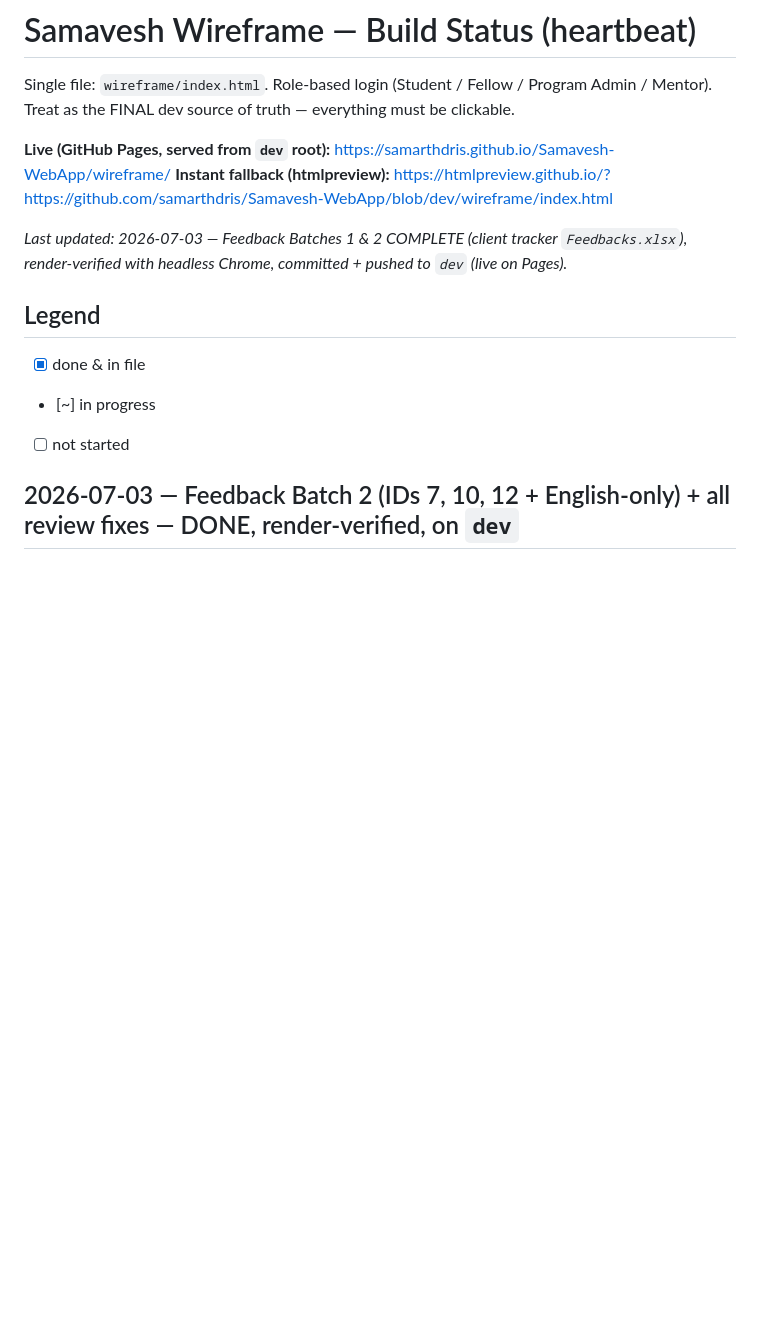
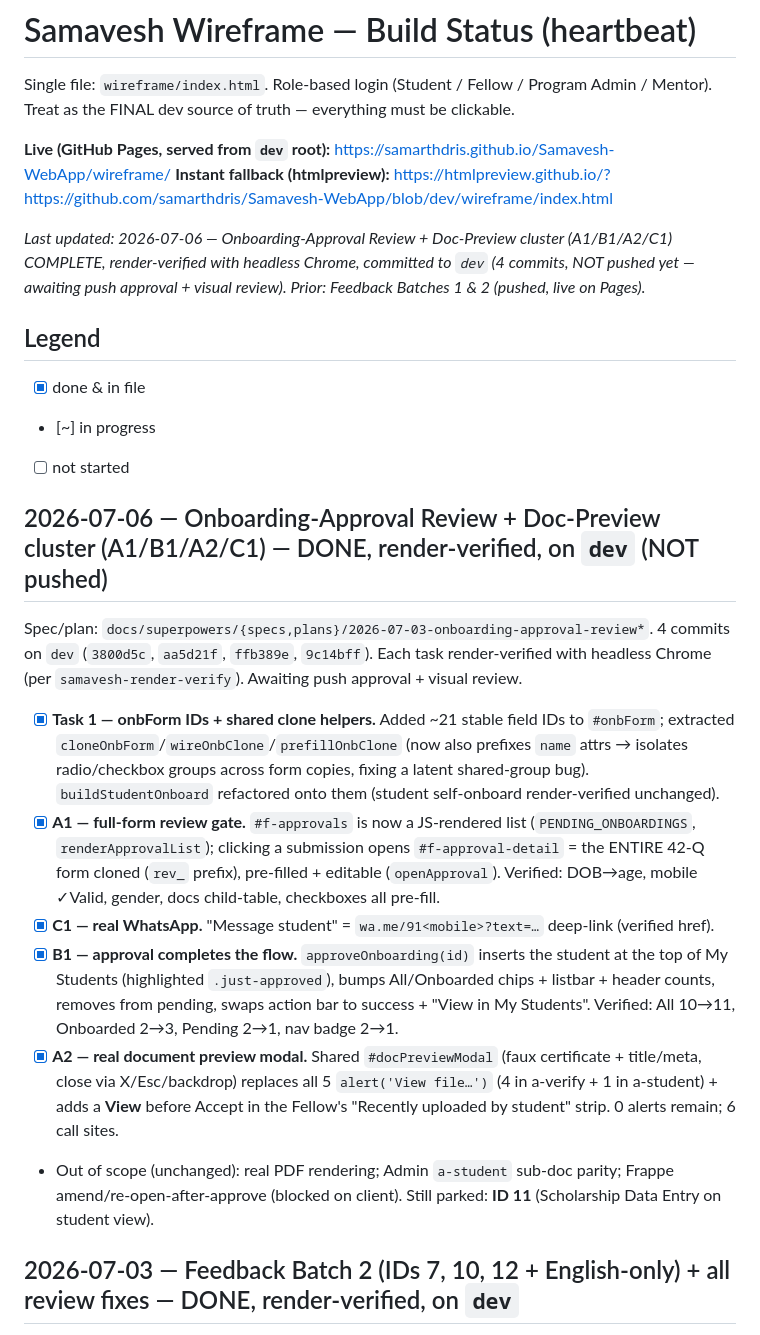
Before and after one commit to samarthdris/Samavesh-WebApp, a Markdown page: wireframe/BUILD_STATUS.md, the part around the change. Drawn GitHub-style; blank space fills up the shorter version.

Commit message:
Heartbeat: onboarding-approval review + doc preview cluster (A1/B1/A2/C1)
Co-Authored-By: Claude Opus 4.8 <noreply@anthropic.com>

```diff
--- a/wireframe/BUILD_STATUS.md
+++ b/wireframe/BUILD_STATUS.md
@@ -5,12 +5,23 @@ Single file: `wireframe/index.html`. Role-based login (Student / Fellow / Progra
 **Live (GitHub Pages, served from `dev` root):** https://samarthdris.github.io/Samavesh-WebApp/wireframe/
 **Instant fallback (htmlpreview):** https://htmlpreview.github.io/?https://github.com/samarthdris/Samavesh-WebApp/blob/dev/wireframe/index.html
 
-_Last updated: 2026-07-03 — Feedback Batches 1 & 2 COMPLETE (client tracker `Feedbacks.xlsx`), render-verified with headless Chrome, committed + pushed to `dev` (live on Pages)._
+_Last updated: 2026-07-06 — Onboarding-Approval Review + Doc-Preview cluster (A1/B1/A2/C1) COMPLETE, render-verified with headless Chrome, committed to `dev` (4 commits, NOT pushed yet — awaiting push approval + visual review). Prior: Feedback Batches 1 & 2 (pushed, live on Pages)._
 
 ## Legend
 - [x] done & in file
 - [~] in progress
 - [ ] not started
+
+## 2026-07-06 — Onboarding-Approval Review + Doc-Preview cluster (A1/B1/A2/C1) — DONE, render-verified, on `dev` (NOT pushed)
+
+Spec/plan: `docs/superpowers/{specs,plans}/2026-07-03-onboarding-approval-review*`. 4 commits on `dev` (`3800d5c`, `aa5d21f`, `ffb389e`, `9c14bff`). Each task render-verified with headless Chrome (per `samavesh-render-verify`). Awaiting push approval + visual review.
+
+- [x] **Task 1 — onbForm IDs + shared clone helpers.** Added ~21 stable field IDs to `#onbForm`; extracted `cloneOnbForm`/`wireOnbClone`/`prefillOnbClone` (now also prefixes `name` attrs → isolates radio/checkbox groups across form copies, fixing a latent shared-group bug). `buildStudentOnboard` refactored onto them (student self-onboard render-verified unchanged).
+- [x] **A1 — full-form review gate.** `#f-approvals` is now a JS-rendered list (`PENDING_ONBOARDINGS`, `renderApprovalList`); clicking a submission opens `#f-approval-detail` = the ENTIRE 42-Q form cloned (`rev_` prefix), pre-filled + editable (`openApproval`). Verified: DOB→age, mobile ✓Valid, gender, docs child-table, checkboxes all pre-fill.
+- [x] **C1 — real WhatsApp.** "Message student" = `wa.me/91<mobile>?text=…` deep-link (verified href).
+- [x] **B1 — approval completes the flow.** `approveOnboarding(id)` inserts the student at the top of My Students (highlighted `.just-approved`), bumps All/Onboarded chips + listbar + header counts, removes from pending, swaps action bar to success + "View in My Students". Verified: All 10→11, Onboarded 2→3, Pending 2→1, nav badge 2→1.
+- [x] **A2 — real document preview modal.** Shared `#docPreviewModal` (faux certificate + title/meta, close via X/Esc/backdrop) replaces all 5 `alert('View file…')` (4 in a-verify + 1 in a-student) + adds a **View** before Accept in the Fellow's "Recently uploaded by student" strip. 0 alerts remain; 6 call sites.
+- Out of scope (unchanged): real PDF rendering; Admin `a-student` sub-doc parity; Frappe amend/re-open-after-approve (blocked on client). Still parked: **ID 11** (Scholarship Data Entry on student view).
 
 ## 2026-07-03 — Feedback Batch 2 (IDs 7, 10, 12 + English-only) + all review fixes — DONE, render-verified, on `dev`
 
```
